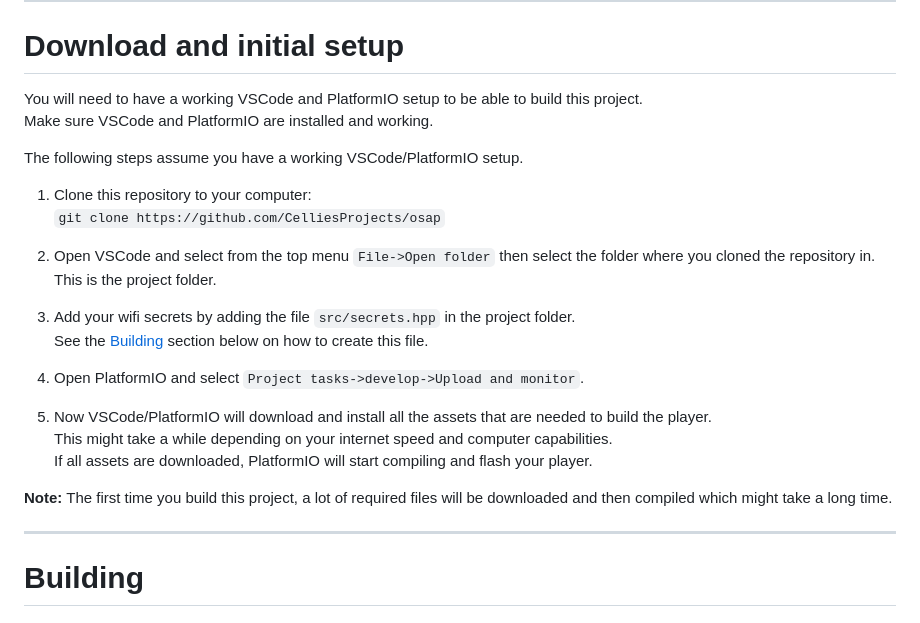
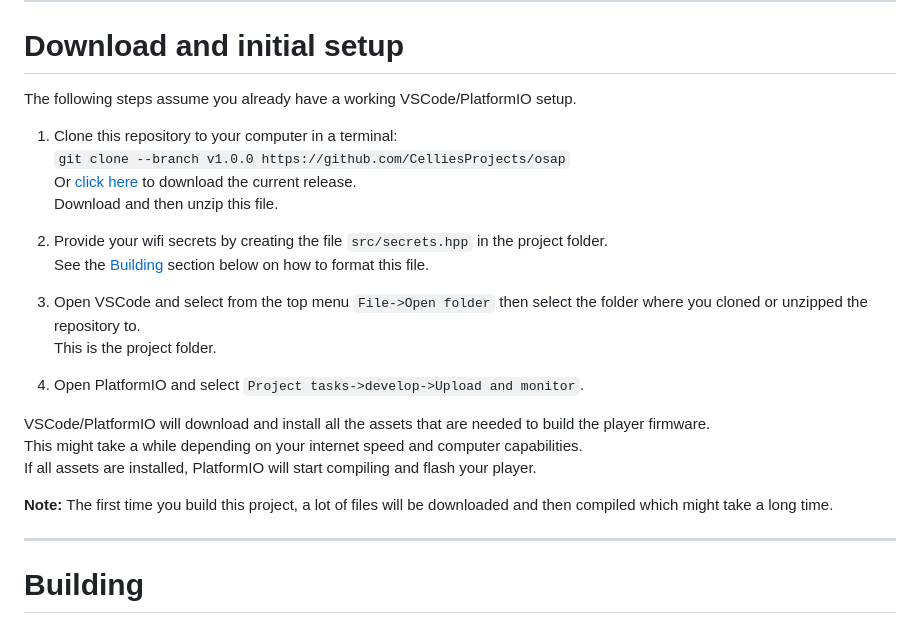
Before and after one commit to CelliesProjects/osap, a Markdown page: README.md, the part around the change. GitHub-like rendering.

Commit message:
Improved: download and initial setup guide (#14)

```diff
--- a/README.md
+++ b/README.md
@@ -98,27 +98,26 @@ Dedicated SPI wiring is the recommended and supported configuration.
 
 # Download and initial setup
 
-You will need to have a working VSCode and PlatformIO setup to be able to build this project.
-Make sure VSCode and PlatformIO are installed and working.
+The following steps assume you already have a working VSCode/PlatformIO setup.
 
-The following steps assume you have a working VSCode/PlatformIO setup.
+1. Clone this repository to your computer in a terminal:
+`git clone --branch v1.0.0 https://github.com/CelliesProjects/osap`
+Or [click here](https://github.com/CelliesProjects/osap/archive/refs/tags/v1.0.0.zip) to download the current release.
+Download and then unzip this file.
 
-1. Clone this repository to your computer:
-`git clone https://github.com/CelliesProjects/osap`
+2. Provide your wifi secrets by creating the file `src/secrets.hpp` in the project folder.
+See the [Building](#building) section below on how to format this file.
 
-2. Open VSCode and select from the top menu `File->Open folder` then select the folder where you cloned the repository in.
+3. Open VSCode and select from the top menu `File->Open folder` then select the folder where you cloned or unzipped the repository to.
 This is the project folder.
-
-3. Add your wifi secrets by adding the file `src/secrets.hpp` in the project folder.
-See the [Building](#building) section below on how to create this file.
 
 4. Open PlatformIO and select `Project tasks->develop->Upload and monitor`.
 
-5. Now VSCode/PlatformIO will download and install all the assets that are needed to build the player.
+VSCode/PlatformIO will download and install all the assets that are needed to build the player firmware.
 This might take a while depending on your internet speed and computer capabilities.
-If all assets are downloaded, PlatformIO will start compiling and flash your player.
+If all assets are installed, PlatformIO will start compiling and flash your player.
 
-**Note:** The first time you build this project, a lot of required files will be downloaded and then compiled which might take a long time.
+**Note:** The first time you build this project, a lot of files will be downloaded and then compiled which might take a long time.
 
 ---
 
```
